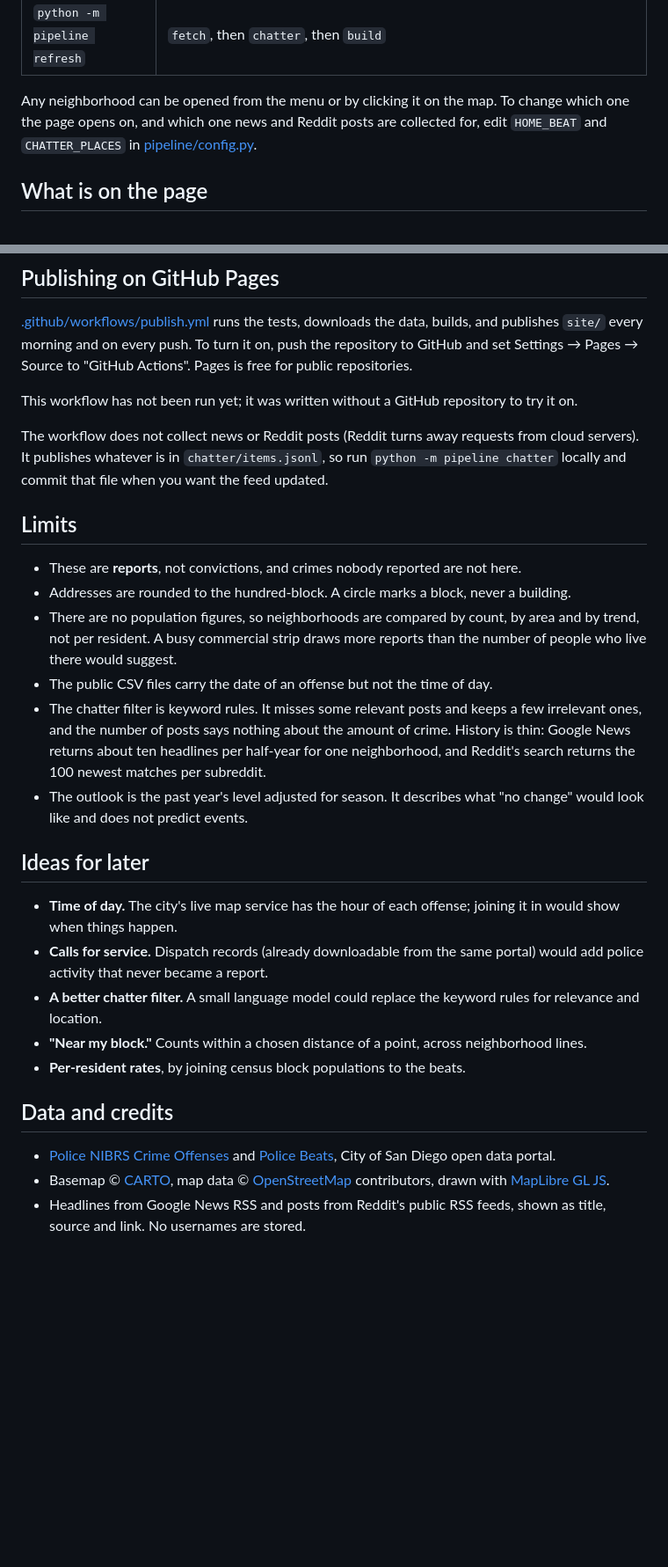
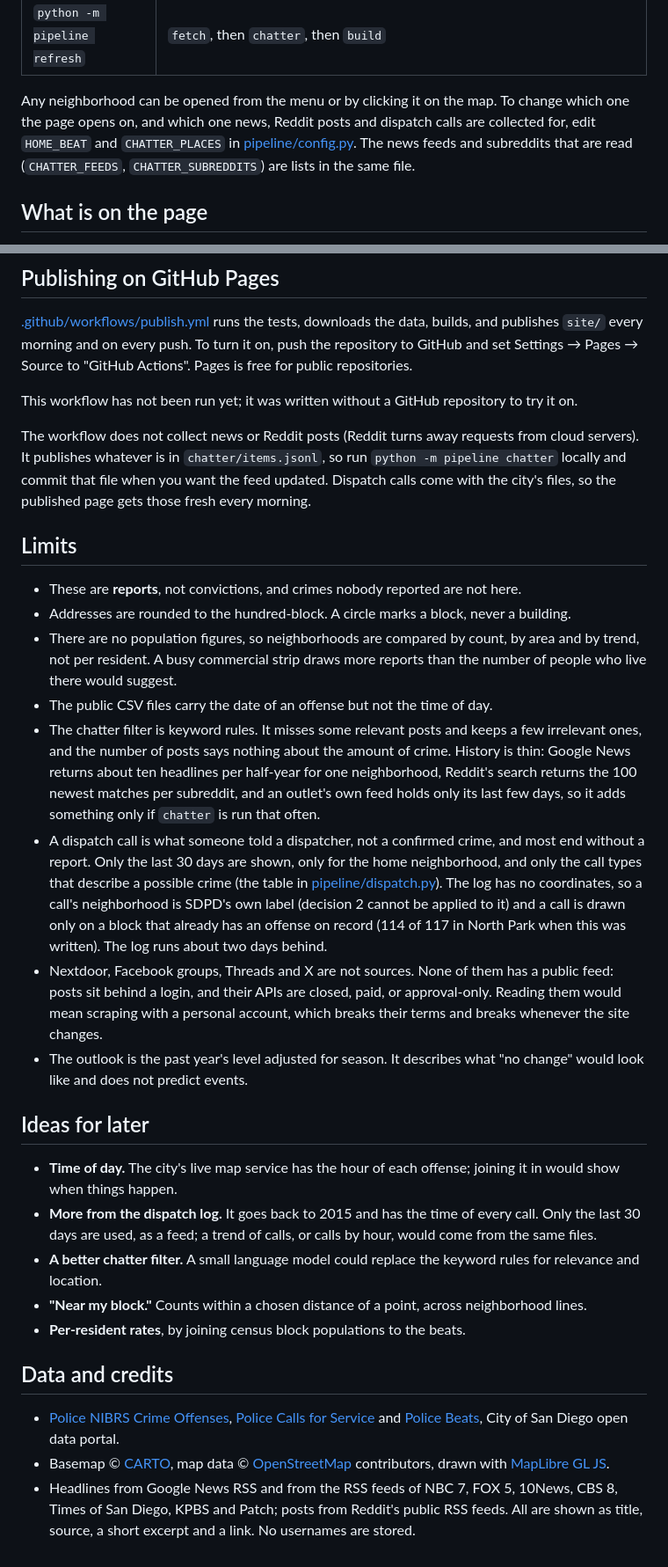
Before and after one commit to garrett391/san_diego_crime_map, a Markdown page: README.md, 2 parts joined by grey strips. Shown at 88% size. Rendered like a GitHub page; blank space fills up the shorter version.

Commit message:
adds more rss thread pulls

```diff
--- a/README.md
+++ b/README.md
@@ -29,7 +29,7 @@ Run `refresh` again whenever you want newer data. The city rewrites its files ev
 | `python -m pipeline serve` | Serves `site/` at http://localhost:8000 |
 | `python -m pipeline refresh` | `fetch`, then `chatter`, then `build` |
 
-Any neighborhood can be opened from the menu or by clicking it on the map. To change which one the page opens on, and which one news and Reddit posts are collected for, edit `HOME_BEAT` and `CHATTER_PLACES` in [pipeline/config.py](pipeline/config.py).
+Any neighborhood can be opened from the menu or by clicking it on the map. To change which one the page opens on, and which one news, Reddit posts and dispatch calls are collected for, edit `HOME_BEAT` and `CHATTER_PLACES` in [pipeline/config.py](pipeline/config.py). The news feeds and subreddits that are read (`CHATTER_FEEDS`, `CHATTER_SUBREDDITS`) are lists in the same file.
 
 ## What is on the page
 
@@ -107,7 +108,7 @@ The JavaScript suite includes a check that the browser's year-over-year counts m
 
 This workflow has not been run yet; it was written without a GitHub repository to try it on.
 
-The workflow does not collect news or Reddit posts (Reddit turns away requests from cloud servers). It publishes whatever is in `chatter/items.jsonl`, so run `python -m pipeline chatter` locally and commit that file when you want the feed updated.
+The workflow does not collect news or Reddit posts (Reddit turns away requests from cloud servers). It publishes whatever is in `chatter/items.jsonl`, so run `python -m pipeline chatter` locally and commit that file when you want the feed updated. Dispatch calls come with the city's files, so the published page gets those fresh every morning.
 
 ## Limits
 
@@ -115,19 +116,21 @@ The workflow does not collect news or Reddit posts (Reddit turns away requests f
 - Addresses are rounded to the hundred-block. A circle marks a block, never a building.
 - There are no population figures, so neighborhoods are compared by count, by area and by trend, not per resident. A busy commercial strip draws more reports than the number of people who live there would suggest.
 - The public CSV files carry the date of an offense but not the time of day.
-- The chatter filter is keyword rules. It misses some relevant posts and keeps a few irrelevant ones, and the number of posts says nothing about the amount of crime. History is thin: Google News returns about ten headlines per half-year for one neighborhood, and Reddit's search returns the 100 newest matches per subreddit.
+- The chatter filter is keyword rules. It misses some relevant posts and keeps a few irrelevant ones, and the number of posts says nothing about the amount of crime. History is thin: Google News returns about ten headlines per half-year for one neighborhood, Reddit's search returns the 100 newest matches per subreddit, and an outlet's own feed holds only its last few days, so it adds something only if `chatter` is run that often.
+- A dispatch call is what someone told a dispatcher, not a confirmed crime, and most end without a report. Only the last 30 days are shown, only for the home neighborhood, and only the call types that describe a possible crime (the table in [pipeline/dispatch.py](pipeline/dispatch.py)). The log has no coordinates, so a call's neighborhood is SDPD's own label (decision 2 cannot be applied to it) and a call is drawn only on a block that already has an offense on record (114 of 117 in North Park when this was written). The log runs about two days behind.
+- Nextdoor, Facebook groups, Threads and X are not sources. None of them has a public feed: posts sit behind a login, and their APIs are closed, paid, or approval-only. Reading them would mean scraping with a personal account, which breaks their terms and breaks whenever the site changes.
 - The outlook is the past year's level adjusted for season. It describes what "no change" would look like and does not predict events.
 
 ## Ideas for later
 
 - **Time of day.** The city's live map service has the hour of each offense; joining it in would show when things happen.
-- **Calls for service.** Dispatch records (already downloadable from the same portal) would add police activity that never became a report.
+- **More from the dispatch log.** It goes back to 2015 and has the time of every call. Only the last 30 days are used, as a feed; a trend of calls, or calls by hour, would come from the same files.
 - **A better chatter filter.** A small language model could replace the keyword rules for relevance and location.
 - **"Near my block."** Counts within a chosen distance of a point, across neighborhood lines.
 - **Per-resident rates**, by joining census block populations to the beats.
 
 ## Data and credits
 
-- [Police NIBRS Crime Offenses](https://data.sandiego.gov/datasets/police-nibrs/) and [Police Beats](https://data.sandiego.gov/datasets/police-beats/), City of San Diego open data portal.
+- [Police NIBRS Crime Offenses](https://data.sandiego.gov/datasets/police-nibrs/), [Police Calls for Service](https://data.sandiego.gov/datasets/police-calls-for-service/) and [Police Beats](https://data.sandiego.gov/datasets/police-beats/), City of San Diego open data portal.
 - Basemap © [CARTO](https://carto.com/attributions), map data © [OpenStreetMap](https://www.openstreetmap.org/copyright) contributors, drawn with [MapLibre GL JS](https://maplibre.org/).
-- Headlines from Google News RSS and posts from Reddit's public RSS feeds, shown as title, source and link. No usernames are stored.
+- Headlines from Google News RSS and from the RSS feeds of NBC 7, FOX 5, 10News, CBS 8, Times of San Diego, KPBS and Patch; posts from Reddit's public RSS feeds. All are shown as title, source, a short excerpt and a link. No usernames are stored.
```
Also changed, not shown: other parts of README.md (+5 -4 lines), docs/dashboard.png, 16 other files.
